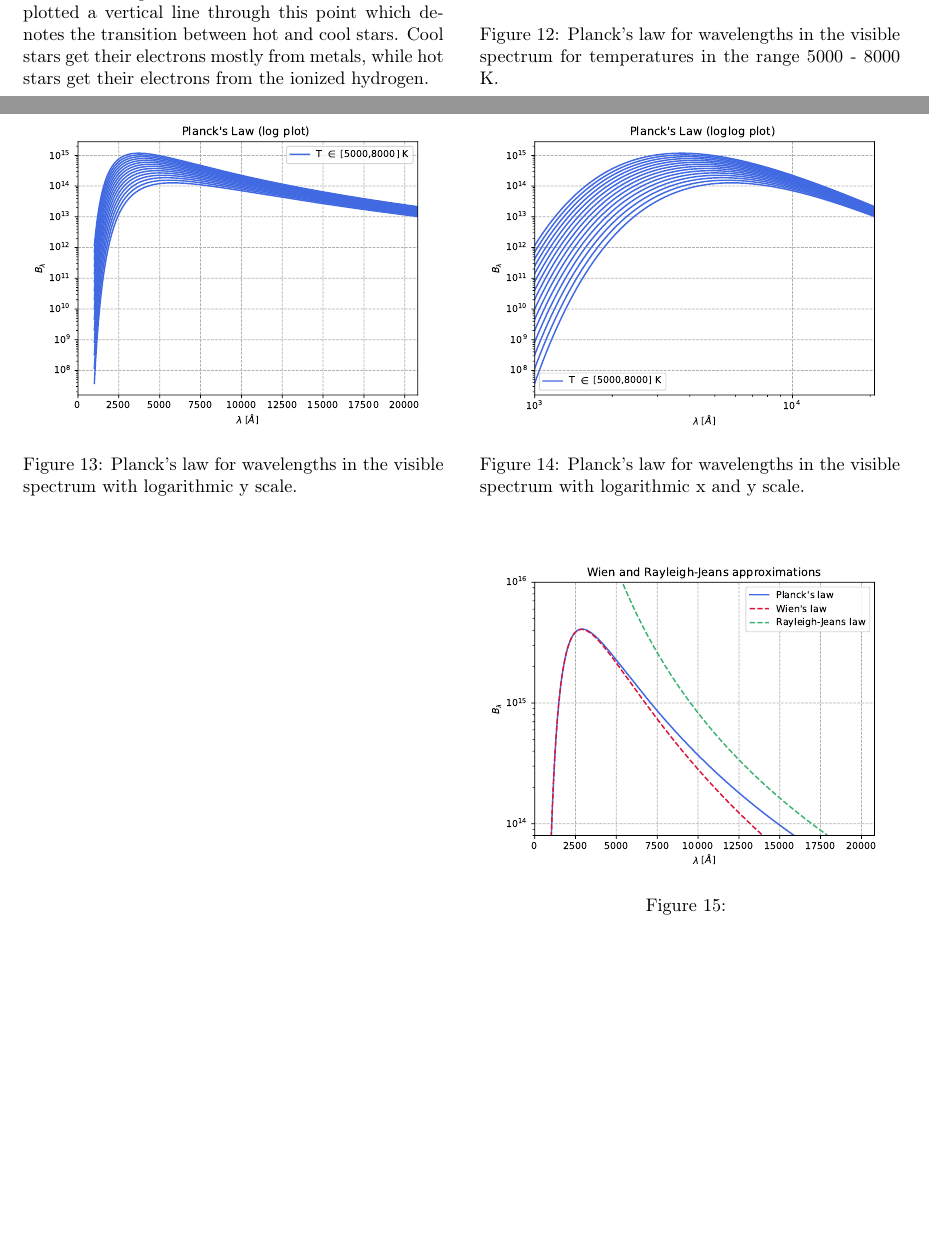
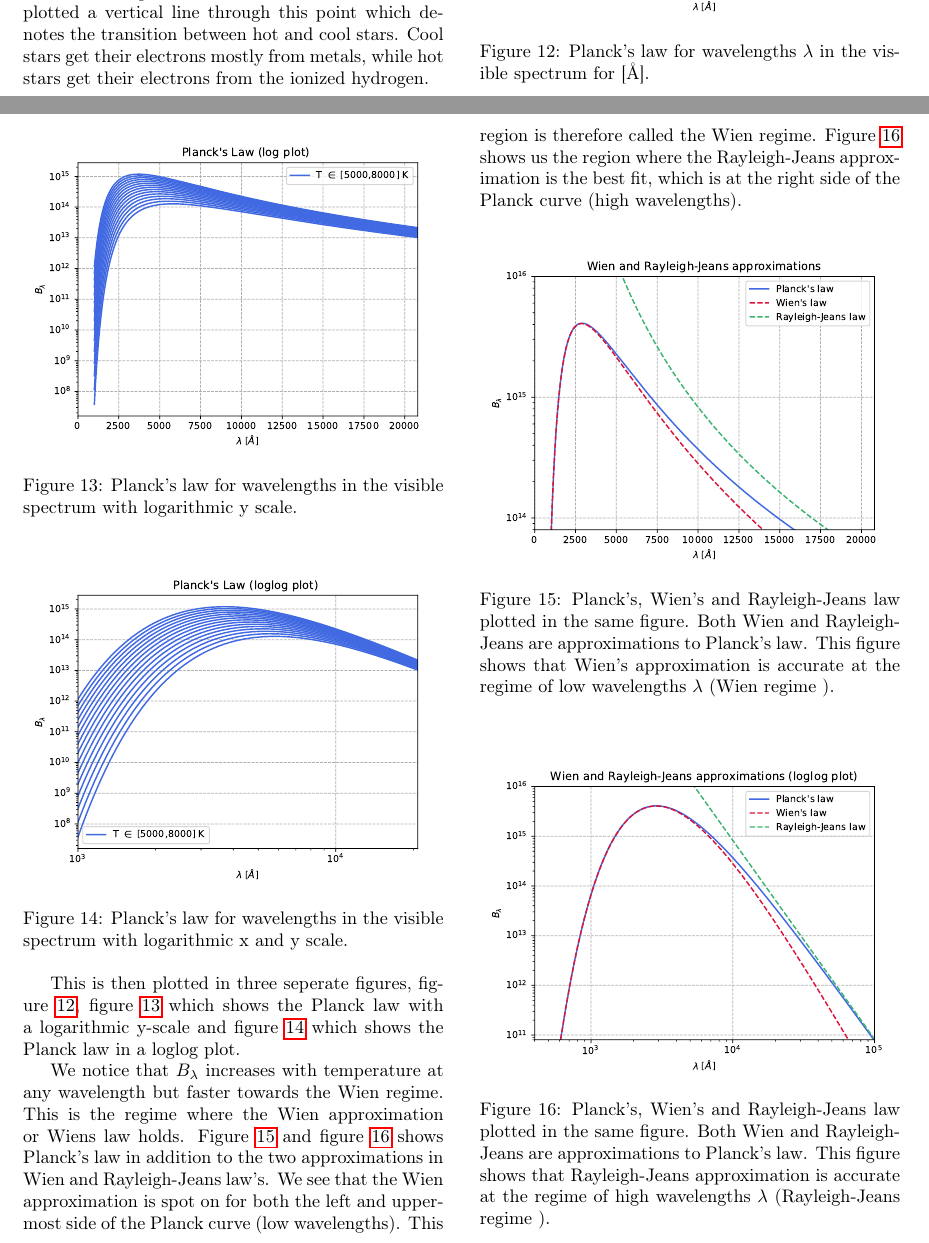
Before and after one commit to MetinSa/AST4310, a LaTeX document (SSA/main.tex): two parts of pages 6 and 7 of 7, joined at a grey line, cut at the place of the change, the shorter picture padded with empty space. Compiled offline with pdfLaTeX.

Commit message:
Update something

```diff
--- a/SSA/main.tex
+++ b/SSA/main.tex
@@ -323,29 +323,42 @@ We can compute the Planck law for wavelengths in the visible spectrum (1000 - 20
 \begin{figure}[H]
 	\centering
 	\includegraphics[width=0.5\textwidth]{SSA/figures/planck.pdf}
-	\caption{Planck's law for wavelengths in the visible spectrum for temperatures in the range 5000 - 8000 K.}
-	\label{fig:11}
+	\caption{Planck's law for wavelengths $\lambda$ in the visible spectrum for [Å].}
+	\label{fig:12}
 \end{figure}
 
 \begin{figure}[H]
 	\centering
 	\includegraphics[width=0.5\textwidth]{SSA/figures/plancklog.pdf}
 	\caption{Planck's law for wavelengths in the visible spectrum with logarithmic y scale.}
-	\label{fig:12}
+	\label{fig:13}
 \end{figure}
 
 \begin{figure}[H]
 	\centering
 	\includegraphics[width=0.5\textwidth]{SSA/figures/planckloglog.pdf}
 	\caption{Planck's law for wavelengths in the visible spectrum with logarithmic x and y scale.}
-	\label{fig:12}
+	\label{fig:14}
+\end{figure}
+
+ This is then plotted in three seperate figures, figure \ref{fig:12}, figure \ref{fig:13} which shows the Planck law with a logarithmic y-scale and figure \ref{fig:14} which shows the Planck law in a loglog plot.
+
+ We notice that $B_\lambda$ increases with temperature at any wavelength but faster towards the Wien regime. This is the regime where the Wien approximation or Wiens law holds. Figure \ref{fig:15} and figure \ref{fig:16} shows Planck's law in addition to the two approximations in Wien and Rayleigh-Jeans law's. We see that the Wien approximation is spot on for both the left and uppermost side of the Planck curve (low wavelengths). This region is therefore called the Wien regime. Figure \ref{fig:16} shows us the region where the Rayleigh-Jeans approximation is the best fit, which is at the right side of the Planck curve (high wavelengths).
+
+
+
+\begin{figure}[H]
+	\centering
+	\includegraphics[width=0.5\textwidth]{SSA/figures/planckapprox.pdf}
+	\caption{Planck's, Wien's and Rayleigh-Jeans law plotted in the same figure. Both Wien and Rayleigh-Jeans are approximations to Planck's law. This figure shows that Wien's approximation is accurate at the regime of low wavelengths $\lambda$ (Wien regime ).}
+	\label{fig:15}
 \end{figure}
 
 \begin{figure}[H]
 	\centering
-	\includegraphics[width=0.5\textwidth]{SSA/figures/planckapprox.pdf}
-	\caption{}
-	\label{fig:13}
+	\includegraphics[width=0.5\textwidth]{SSA/figures/planckapproxlog.pdf}
+	\caption{Planck's, Wien's and Rayleigh-Jeans law plotted in the same figure. Both Wien and Rayleigh-Jeans are approximations to Planck's law. This figure shows that Rayleigh-Jeans approximation is accurate at the regime of high wavelengths $\lambda$ (Rayleigh-Jeans regime ).}
+	\label{fig:16}
 \end{figure}
 
 
```
